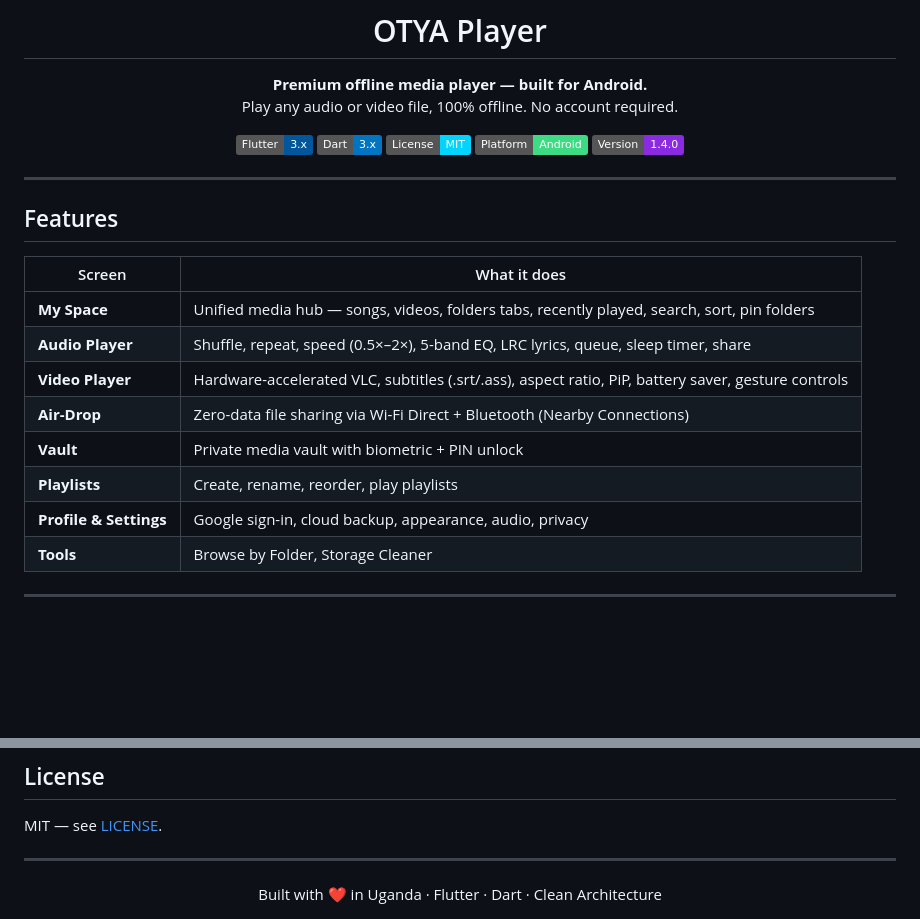
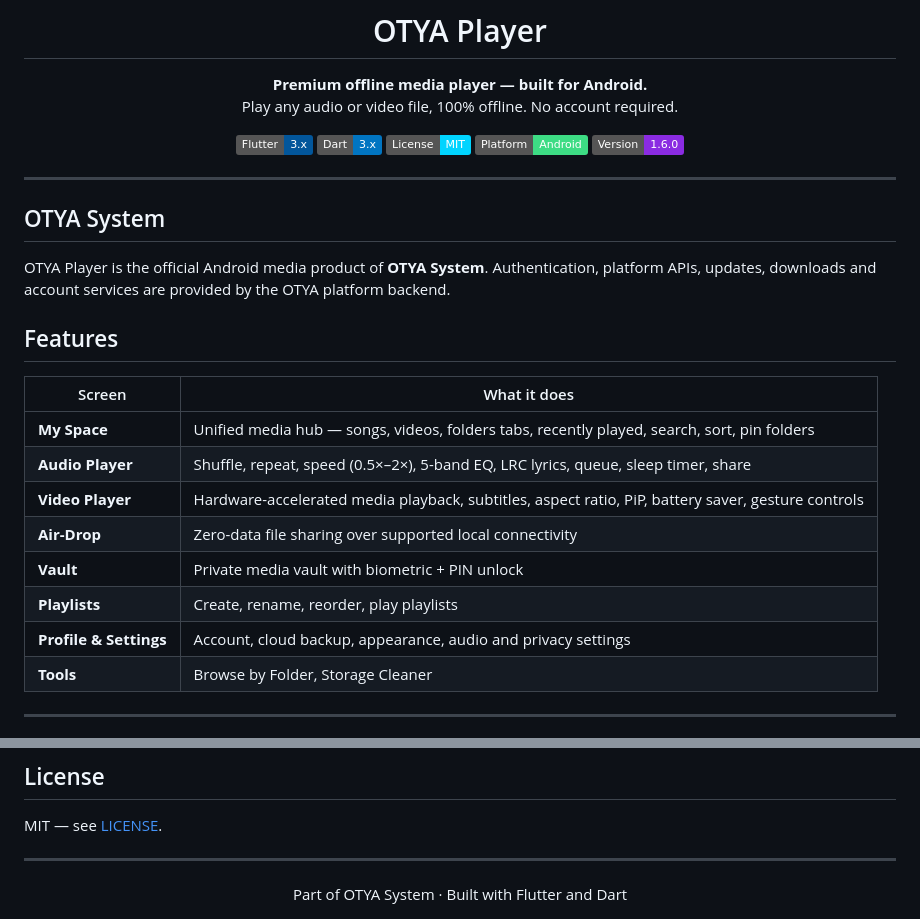
Before and after one commit to Peter-Technologys/Played, a Markdown page: README.md, 2 parts joined by grey strips. GitHub-like rendering; badges without logos; blank space fills up the shorter version.

```diff
--- a/README.md
+++ b/README.md
@@ -11,11 +11,15 @@ Play any audio or video file, 100% offline. No account required.
 [![Dart](https://img.shields.io/badge/Dart-3.x-0175C2?logo=dart)](https://dart.dev)
 [![License: MIT](https://img.shields.io/badge/License-MIT-00D4FF.svg)](LICENSE)
 [![Platform](https://img.shields.io/badge/Platform-Android-3DDC84?logo=android)]()
-[![Version](https://img.shields.io/badge/Version-1.4.0-8A2BE2)]()
+[![Version](https://img.shields.io/badge/Version-1.6.0-8A2BE2)]()
 
 </div>
 
 ---
+
+## OTYA System
+
+OTYA Player is the official Android media product of **OTYA System**. Authentication, platform APIs, updates, downloads and account services are provided by the OTYA platform backend.
 
 ## Features
 
@@ -23,11 +27,11 @@ Play any audio or video file, 100% offline. No account required.
 |---|---|
 | **My Space** | Unified media hub — songs, videos, folders tabs, recently played, search, sort, pin folders |
 | **Audio Player** | Shuffle, repeat, speed (0.5×–2×), 5-band EQ, LRC lyrics, queue, sleep timer, share |
-| **Video Player** | Hardware-accelerated VLC, subtitles (.srt/.ass), aspect ratio, PiP, battery saver, gesture controls |
-| **Air-Drop** | Zero-data file sharing via Wi-Fi Direct + Bluetooth (Nearby Connections) |
+| **Video Player** | Hardware-accelerated media playback, subtitles, aspect ratio, PiP, battery saver, gesture controls |
+| **Air-Drop** | Zero-data file sharing over supported local connectivity |
 | **Vault** | Private media vault with biometric + PIN unlock |
 | **Playlists** | Create, rename, reorder, play playlists |
-| **Profile & Settings** | Google sign-in, cloud backup, appearance, audio, privacy |
+| **Profile & Settings** | Account, cloud backup, appearance, audio and privacy settings |
 | **Tools** | Browse by Folder, Storage Cleaner |
 
 ---
@@ -160,5 +165,5 @@ MIT — see [LICENSE](LICENSE).
 ---
 
 <div align="center">
-Built with ❤️ in Uganda · Flutter · Dart · Clean Architecture
+Part of OTYA System · Built with Flutter and Dart
 </div>
```
Also changed, not shown: other parts of README.md (+18 -17 lines).
